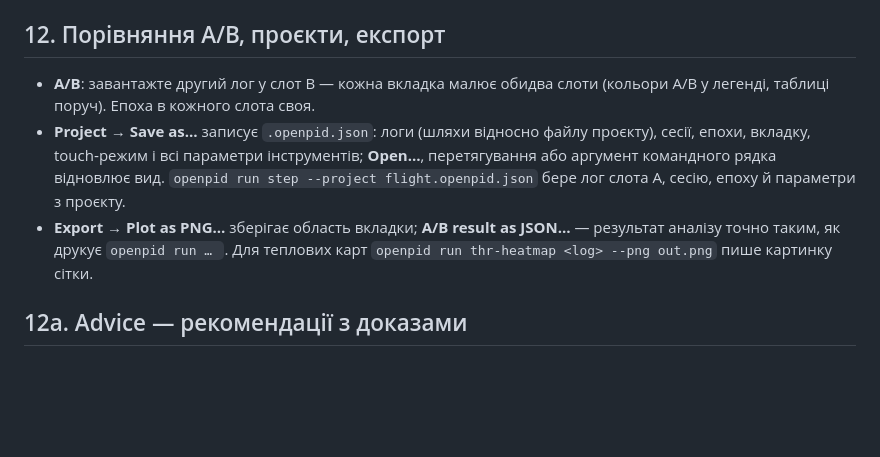
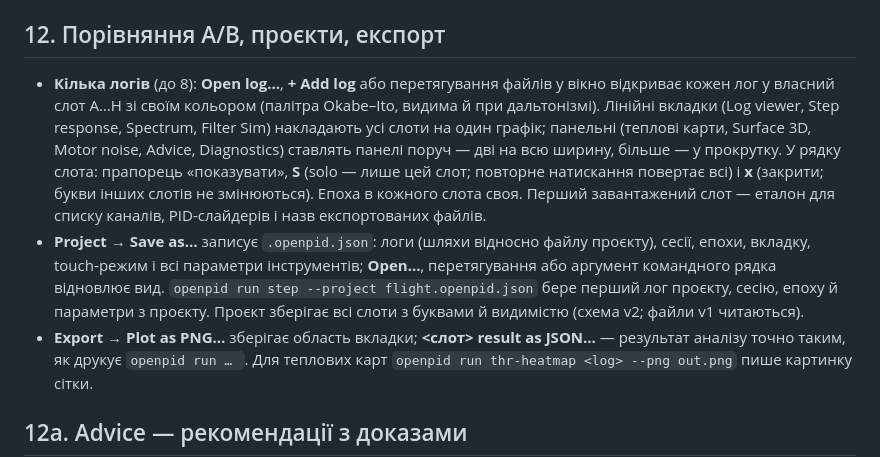
Before and after one commit to Rufics/OpenPID, a Markdown page: docs/USER-GUIDE.md, the part around the change. Rendered like a GitHub page; blank space fills up the shorter version.

```diff
--- a/docs/USER-GUIDE.md
+++ b/docs/USER-GUIDE.md
@@ -215,14 +215,23 @@ PSD Велча обраного каналу (DESIGN §6.3). **Channel** — б
 
 ## 12. Порівняння A/B, проєкти, експорт
 
-- **A/B**: завантажте другий лог у слот B — кожна вкладка малює обидва слоти
-  (кольори A/B у легенді, таблиці поруч). Епоха в кожного слота своя.
+- **Кілька логів** (до 8): **Open log…**, **+ Add log** або перетягування
+  файлів у вікно відкриває кожен лог у власний слот A…H зі своїм кольором
+  (палітра Okabe–Ito, видима й при дальтонізмі). Лінійні вкладки (Log viewer,
+  Step response, Spectrum, Filter Sim) накладають усі слоти на один графік;
+  панельні (теплові карти, Surface 3D, Motor noise, Advice, Diagnostics) ставлять
+  панелі поруч — дві на всю ширину, більше — у прокрутку. У рядку слота:
+  прапорець «показувати», **S** (solo — лише цей слот; повторне натискання
+  повертає всі) і **x** (закрити; букви інших слотів не змінюються). Епоха в
+  кожного слота своя. Перший завантажений слот — еталон для списку каналів,
+  PID-слайдерів і назв експортованих файлів.
 - **Project → Save as…** записує `.openpid.json`: логи (шляхи відносно файлу
   проєкту), сесії, епохи, вкладку, touch‑режим і всі параметри інструментів;
   **Open…**, перетягування або аргумент командного рядка відновлює вид.
-  `openpid run step --project flight.openpid.json` бере лог слота A, сесію, епоху
-  й параметри з проєкту.
-- **Export → Plot as PNG…** зберігає область вкладки; **A/B result as JSON…**
+  `openpid run step --project flight.openpid.json` бере перший лог проєкту, сесію,
+  епоху й параметри з проєкту. Проєкт зберігає всі слоти з буквами й видимістю
+  (схема v2; файли v1 читаються).
+- **Export → Plot as PNG…** зберігає область вкладки; **<слот> result as JSON…**
   — результат аналізу точно таким, як друкує `openpid run … `. Для теплових карт
   `openpid run thr-heatmap <log> --png out.png` пише картинку сітки.
 
```
Also changed, not shown: README.md (+1 -1 lines), docs/screenshots/slots-step.png (added), 10 other files.
